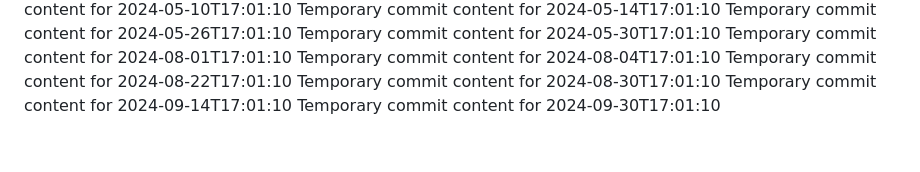
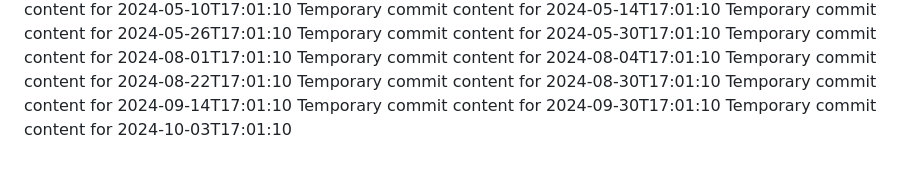
Before and after one commit to blinddumper/code-764-h, a Markdown page: report.md, the part around the change. GitHub-like rendering.

```diff
--- a/report.md
+++ b/report.md
@@ -62,3 +62,4 @@ Temporary commit content for 2024-08-22T17:01:10
 Temporary commit content for 2024-08-30T17:01:10
 Temporary commit content for 2024-09-14T17:01:10
 Temporary commit content for 2024-09-30T17:01:10
+Temporary commit content for 2024-10-03T17:01:10
```
